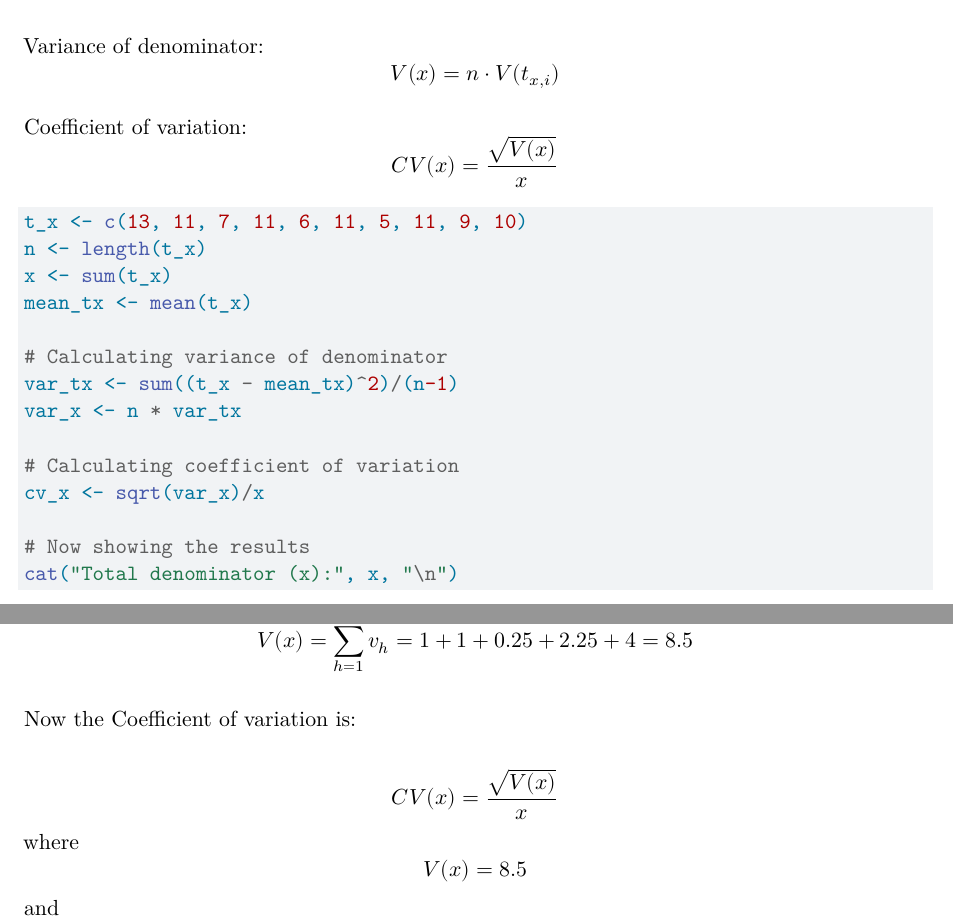
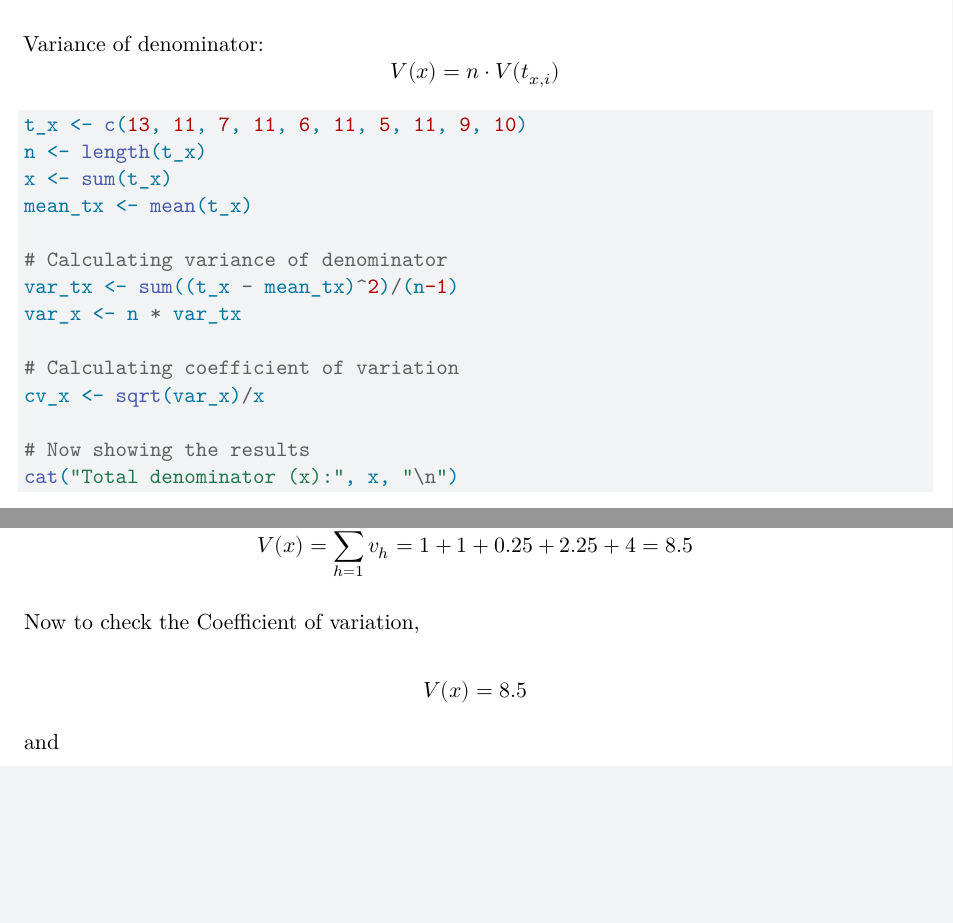
Before and after one commit to namo507/SURV-625, a Quarto document (HW4.qmd): two parts of pages 8 and 18 of 20, joined at a grey line, cut so that both start at the same text, the shorter picture padded with empty space. Rendered offline with R 4.5, knitr and Pandoc in place of Quarto, then LaTeX, with nearby package versions.

Commit message:
change done

````diff
--- a/HW4.qmd
+++ b/HW4.qmd
@@ -244,7 +244,6 @@ Variance of cluster sizes: $$V(t_{x,i}) = \frac{1}{n-1} \sum_{i=1}^n (t_{x,i} -
 
 Variance of denominator: $$V(x) = n \cdot V(t_{x,i})$$
 
-Coefficient of variation: $$CV(x) = \frac{\sqrt{V(x)}}{x}$$
 
 ```{r}
 t_x <- c(13, 11, 7, 11, 6, 11, 5, 11, 9, 10)
@@ -576,14 +575,15 @@ For stratum 5: $$v_5 = \frac{(t_{x,5,1} - t_{x,5,2})^2}{4} = \frac{(12-16)^2}{4}
 
 Hence, Total variance: $$V(x) = \sum_{h=1}^5 v_h = 1 + 1 + 0.25 + 2.25 + 4 = 8.5$$
 
-Now the Coefficient of variation is:
+Now to check the Coefficient of variation,
 
-$$CV(x) = \frac{\sqrt{V(x)}}{x}$$
-where
 $$V(x) = 8.5$$
+
 and
+
 $$x = 184$$
 so
+
 $$CV(x) = \frac{\sqrt{8.5}}{184} = \frac{2.92}{184} = 0.016$$
 
 Since CV(x) = 0.016 < 0.1, the Taylor series approximation is adequate.
````
Also changed, not shown: HW4.qmd (2 more changed lines).
